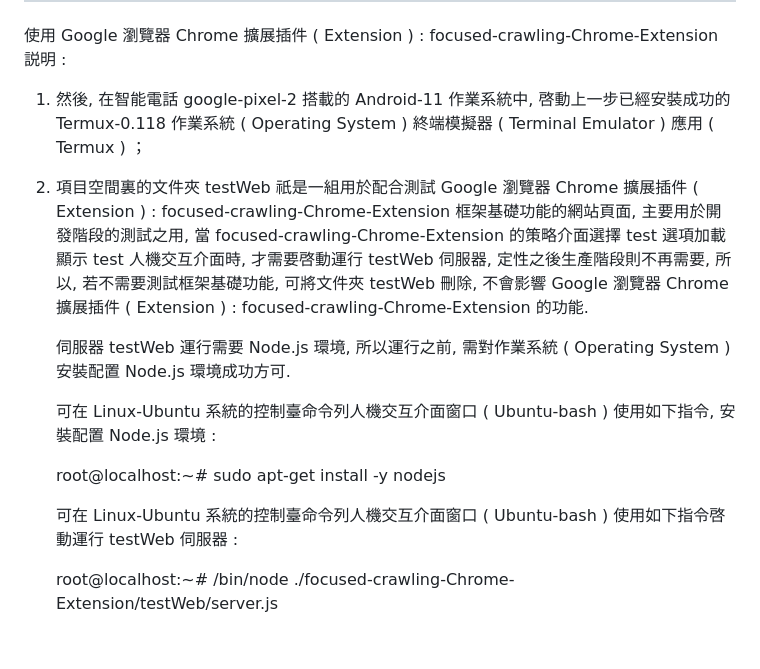
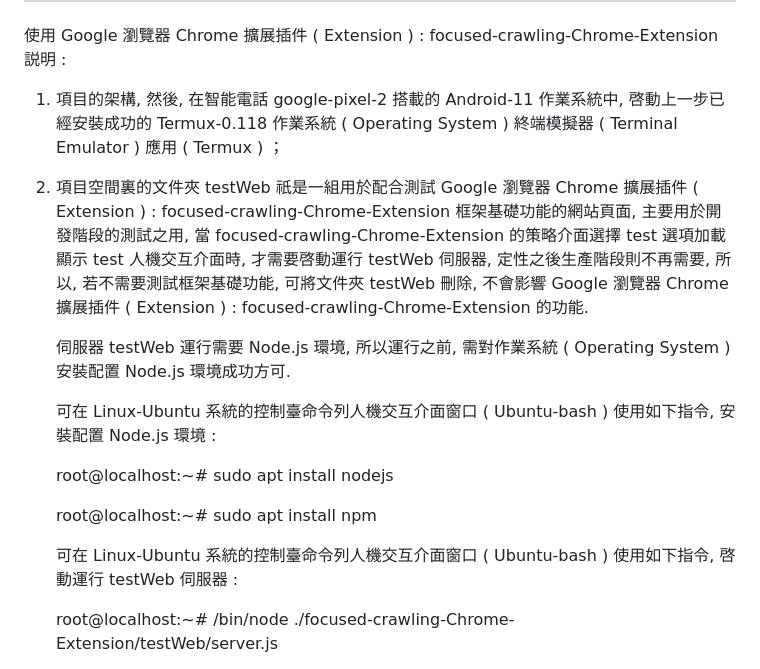
Before and after one commit to Orca023/focused-crawling-Chrome-Extension, a Markdown page: README.md, the part around the change. GitHub-like rendering; blank space fills up the shorter version.

```diff
--- a/README.md
+++ b/README.md
@@ -18,7 +18,7 @@
 
 使用 Google 瀏覽器 Chrome 擴展插件 ( Extension ) : focused-crawling-Chrome-Extension 説明 :
 
-1. 然後, 在智能電話 google-pixel-2 搭載的 Android-11 作業系統中, 啓動上一步已經安裝成功的 Termux-0.118 作業系統 ( Operating System ) 終端模擬器 ( Terminal Emulator ) 應用 ( Termux ) ；
+1. 項目的架構, 然後, 在智能電話 google-pixel-2 搭載的 Android-11 作業系統中, 啓動上一步已經安裝成功的 Termux-0.118 作業系統 ( Operating System ) 終端模擬器 ( Terminal Emulator ) 應用 ( Termux ) ；
 
 1. 項目空間裏的文件夾 testWeb 祇是一組用於配合測試 Google 瀏覽器 Chrome 擴展插件 ( Extension ) : focused-crawling-Chrome-Extension 框架基礎功能的網站頁面, 主要用於開發階段的測試之用, 當 focused-crawling-Chrome-Extension 的策略介面選擇 test 選項加載顯示 test 人機交互介面時, 才需要啓動運行 testWeb 伺服器, 定性之後生產階段則不再需要, 所以, 若不需要測試框架基礎功能, 可將文件夾 testWeb 刪除, 不會影響 Google 瀏覽器 Chrome 擴展插件 ( Extension ) : focused-crawling-Chrome-Extension 的功能.
 
@@ -26,9 +26,11 @@
 
    可在 Linux-Ubuntu 系統的控制臺命令列人機交互介面窗口 ( Ubuntu-bash ) 使用如下指令, 安裝配置 Node.js 環境 :
 
-   root@localhost:~# sudo apt-get install -y nodejs
+   root@localhost:~# sudo apt install nodejs
 
-   可在 Linux-Ubuntu 系統的控制臺命令列人機交互介面窗口 ( Ubuntu-bash ) 使用如下指令啓動運行 testWeb 伺服器 :
+   root@localhost:~# sudo apt install npm
+
+   可在 Linux-Ubuntu 系統的控制臺命令列人機交互介面窗口 ( Ubuntu-bash ) 使用如下指令, 啓動運行 testWeb 伺服器 :
 
    root@localhost:~# /bin/node ./focused-crawling-Chrome-Extension/testWeb/server.js
 
```
